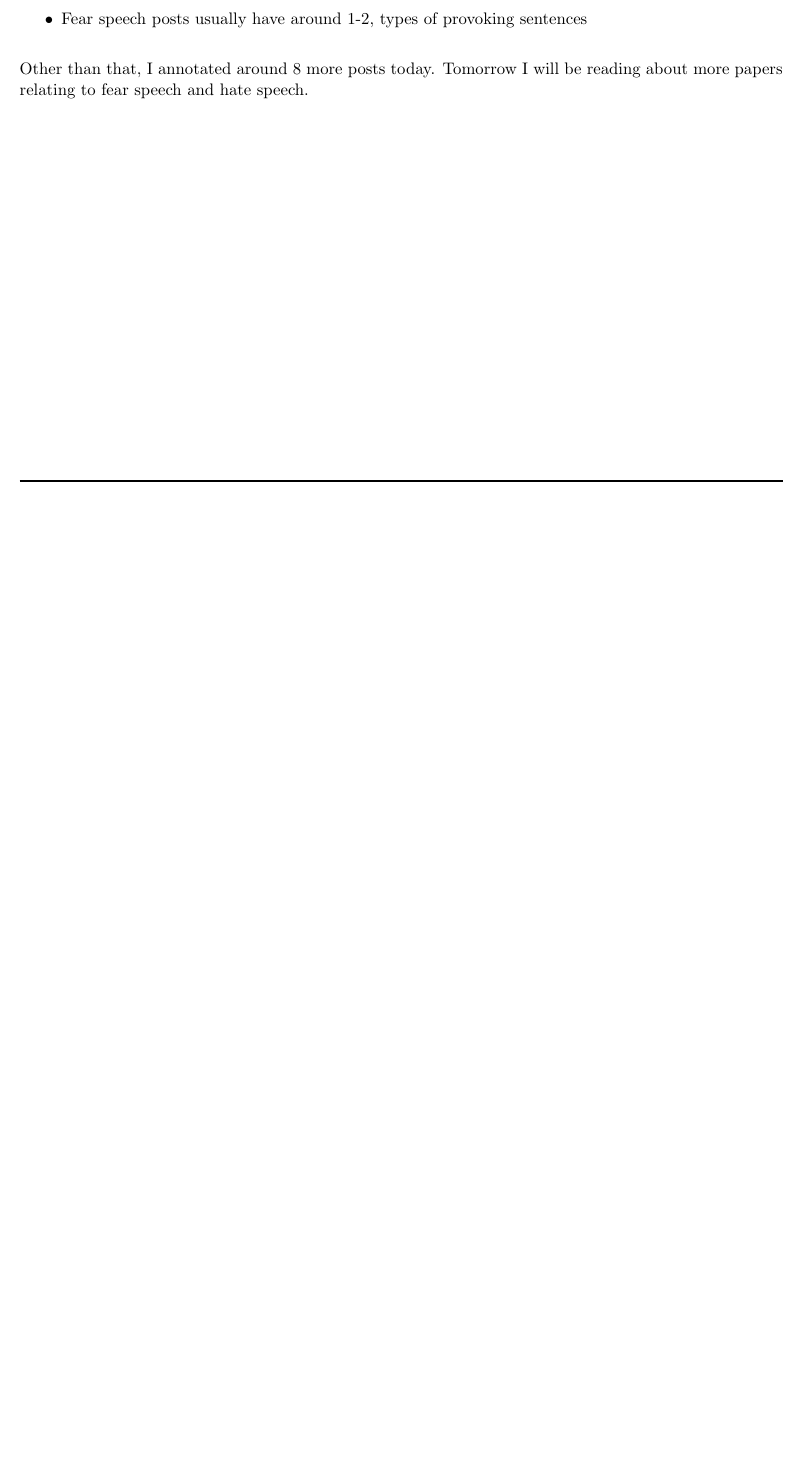
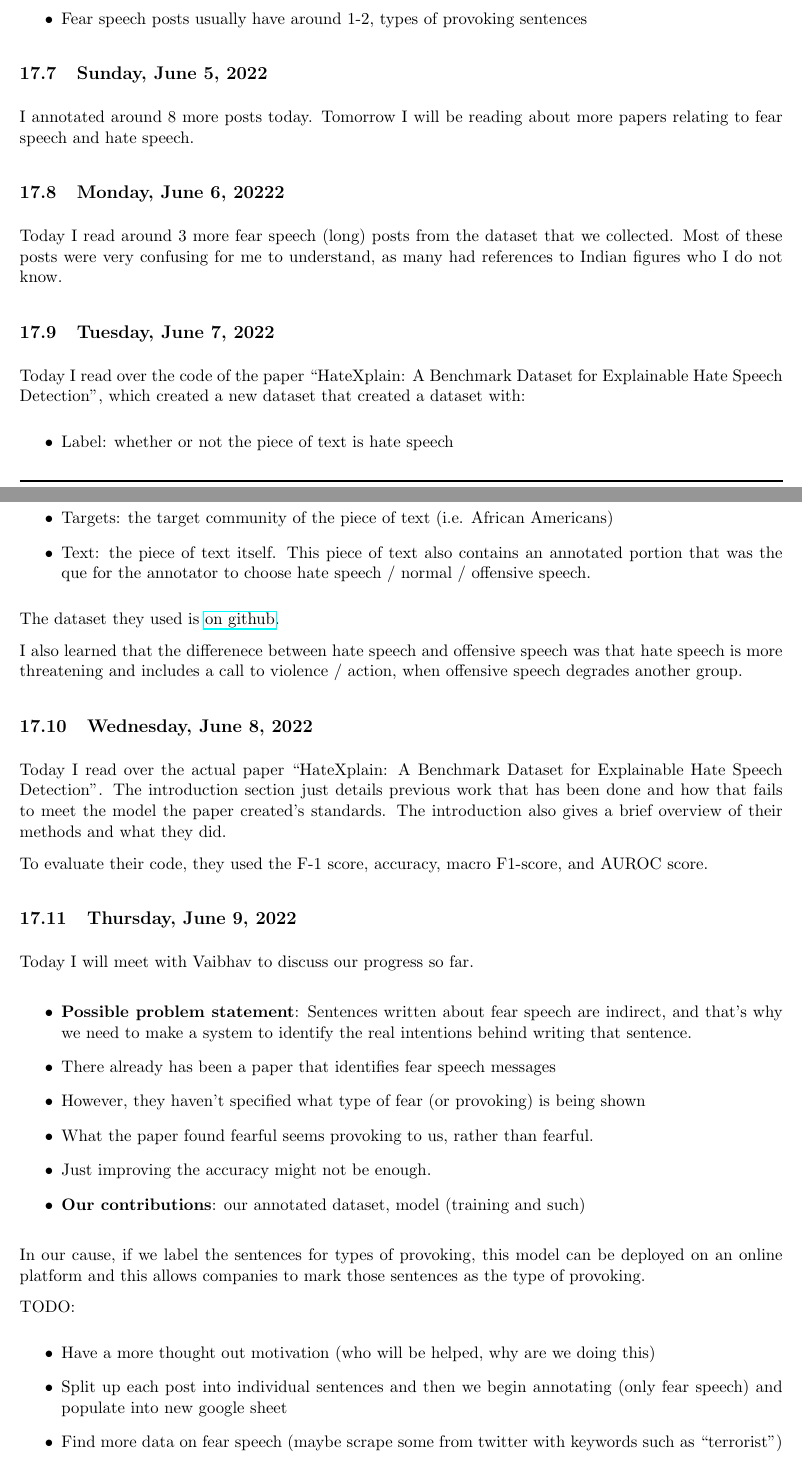
Before and after one commit to ganning127/RCompSci, a LaTeX document (r_notebook/main.tex): part of page 31 of 32 before the commit and two parts of pages 31 and 32 of 33 after it, the two joined at a grey line, cut so that both start at the same text, the shorter picture padded with empty space. Compiled offline with pdfLaTeX.

Commit message:
added weekly update

```diff
--- a/r_notebook/main.tex
+++ b/r_notebook/main.tex
@@ -927,9 +927,53 @@ I just realized that I have been annotating posts from normal speech instead of
     \item Fear speech posts usually have around 1-2, types of provoking sentences
 \end{itemize}
 
-Other than that, I annotated around 8 more posts today. Tomorrow I will be reading about more papers relating to fear speech and hate speech.
+\subsection{Sunday, June 5, 2022}
+I annotated around 8 more posts today. Tomorrow I will be reading about more papers relating to fear speech and hate speech.
 
-%%%%%%%%%%%%%%%%%%%%%%%%%%%%%%%%%%%%%%%%%%%%%%%%%%%%%%%%%%%%%%%%%%%%%%%%%%%%%%%%%%%
+\subsection{Monday, June 6, 20222}
+Today I read around 3 more fear speech (long) posts from the dataset that we collected. Most of these posts were very confusing for me to understand, as many had references to Indian figures who I do not know.
+
+\subsection{Tuesday, June  7, 2022}
+Today I read over the code of the paper ``HateXplain: A Benchmark Dataset for Explainable Hate Speech Detection", which created a new dataset that created a dataset with:
+\begin{itemize}
+    \item Label: whether or not the piece of text is hate speech
+    \item Targets: the target community of the piece of text (i.e. African Americans)
+    \item Text: the piece of text itself. This piece of text also contains an annotated portion that was the que for the annotator to choose hate speech / normal / offensive speech.
+\end{itemize}
+
+The dataset they used is \href{https://github.com/hate-alert/HateXplain/blob/master/Data/dataset.json}{on github}.
+
+I also learned that the differenece between hate speech and offensive speech was that hate speech is more threatening and includes a call to violence / action, when offensive speech degrades another group.
+
+\subsection{Wednesday, June 8, 2022}
+Today I read over the actual paper ``HateXplain: A Benchmark Dataset for Explainable Hate Speech Detection". The introduction section just details previous work that has been done and how that fails to meet the model the paper created's standards. The introduction also gives a brief overview of their methods and what they did.
+
+To evaluate their code, they used the F-1 score, accuracy, macro F1-score, and AUROC score.
+
+\subsection{Thursday, June 9, 2022}
+Today I will meet with Vaibhav to discuss our progress so far.
+
+
+\begin{itemize}
+    \item \textbf{Possible problem statement}: Sentences written about fear speech are indirect, and that's why we need to make a system to identify the real intentions behind writing that sentence.
+    \item There already has been a paper that identifies fear speech messages
+    \item However, they haven't specified what type of fear (or provoking) is being shown
+    \item What the paper found fearful seems provoking to us, rather than fearful.
+    \item Just improving the accuracy might not be enough.
+    \item \textbf{Our contributions}: our annotated dataset, model (training and such)
+\end{itemize}
+
+In our cause, if we label the sentences for types of provoking, this model can be deployed on an online platform and this allows companies to mark those sentences as the type of provoking.
+
+TODO:
+\begin{itemize}
+    \item Have a more thought out motivation (who will be helped, why are we doing this)
+    \item Split up each post into individual sentences and then we begin annotating (only fear speech) and populate into new google sheet
+    \item Find more data on fear speech (maybe scrape some from twitter with keywords such as ``terrorist")
+    \item Find conferences that we can submit to in Sep / Oct (\href{https://www.junglelightspeed.com/the-top-10-nlp-conferences/}{here}
+\end{itemize}
+
+
 \newpage
 Note: all of my sources are in Mendeley, so I don't have a bibliography here.
 
```
Also changed, not shown: r_notebook/main.tex (2 more changed lines).
